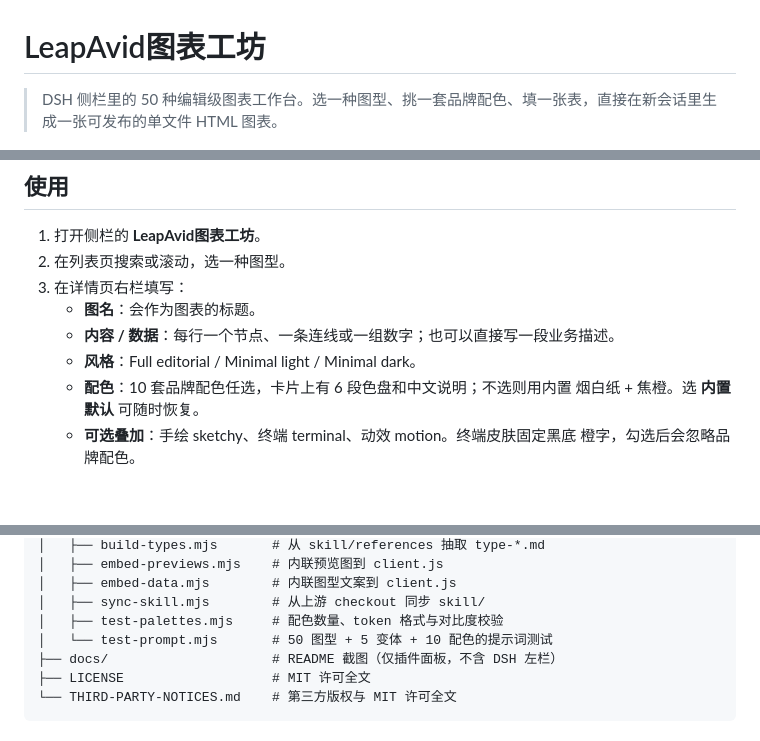
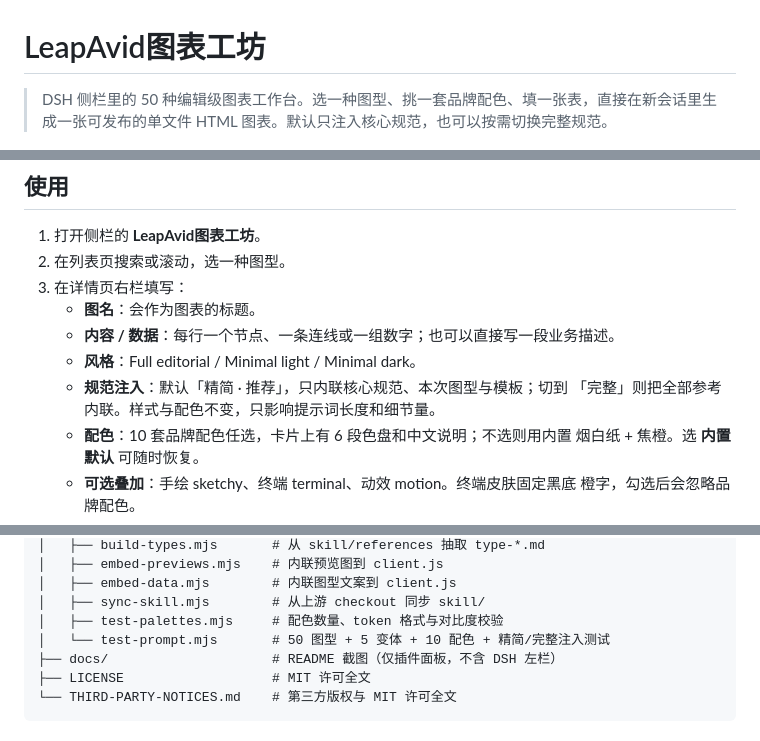
Before and after one commit to magiccyclingz/dsh-diagram-leapavid, a Markdown page: README.md, 3 parts joined by grey strips. GitHub-like rendering; blank space fills up the shorter version.

```diff
--- a/README.md
+++ b/README.md
@@ -1,6 +1,6 @@
 # LeapAvid图表工坊
 
-> DSH 侧栏里的 50 种编辑级图表工作台。选一种图型、挑一套品牌配色、填一张表，直接在新会话里生成一张可发布的单文件 HTML 图表。
+> DSH 侧栏里的 50 种编辑级图表工作台。选一种图型、挑一套品牌配色、填一张表，直接在新会话里生成一张可发布的单文件 HTML 图表。默认只注入核心规范，也可以按需切换完整规范。
 
 ![LeapAvid图表工坊列表页](docs/screenshot-list.png)
 
@@ -124,6 +126,8 @@ ln -s "$PWD" ~/.dsh/profiles/desktop/node_modules/dsh-diagram-leapavid
    - **图名**：会作为图表的标题。
    - **内容 / 数据**：每行一个节点、一条连线或一组数字；也可以直接写一段业务描述。
    - **风格**：Full editorial / Minimal light / Minimal dark。
+   - **规范注入**：默认「精简 · 推荐」，只内联核心规范、本次图型与模板；切到
+     「完整」则把全部参考内联。样式与配色不变，只影响提示词长度和细节量。
    - **配色**：10 套品牌配色任选，卡片上有 6 段色盘和中文说明；不选则用内置
      烟白纸 + 焦橙。选 **内置默认** 可随时恢复。
    - **可选叠加**：手绘 sketchy、终端 terminal、动效 motion。终端皮肤固定黑底
@@ -186,7 +194,7 @@ skill/SKILL.md + references + templates ─┐
 │   ├── embed-data.mjs        # 内联图型文案到 client.js
 │   ├── sync-skill.mjs        # 从上游 checkout 同步 skill/
 │   ├── test-palettes.mjs     # 配色数量、token 格式与对比度校验
-│   └── test-prompt.mjs       # 50 图型 + 5 变体 + 10 配色的提示词测试
+│   └── test-prompt.mjs       # 50 图型 + 5 变体 + 10 配色 + 精简/完整注入测试
 ├── docs/                     # README 截图（仅插件面板，不含 DSH 左栏）
 ├── LICENSE                   # MIT 许可全文
 └── THIRD-PARTY-NOTICES.md    # 第三方版权与 MIT 许可全文
```
Also changed, not shown: other parts of README.md (+25 -17 lines), docs/screenshot-detail.png, docs/screenshot-palettes.png, 5 other files.
